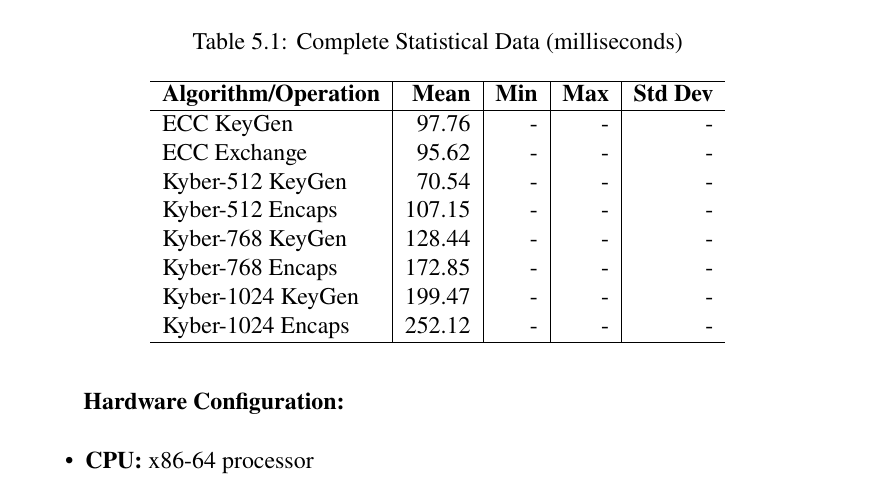
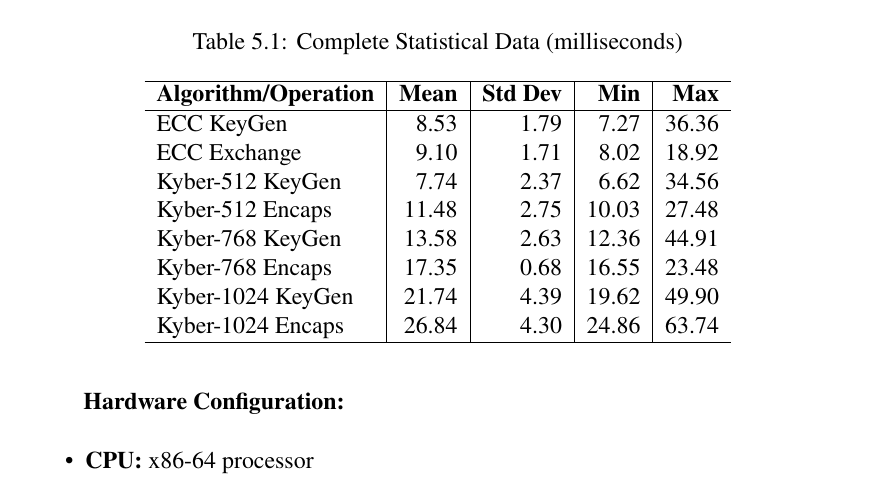
Before and after one commit to Aisenesia/pqc-grad-project, a LaTeX thesis (Tex/main.tex, which reads Tex/Body/Backmatter/Appendices.tex): part of page 46 of 48, cut so that both start at the same text. Compiled offline with pdfLaTeX.

Commit message:
done fr fr

```diff
--- a/Tex/Body/Backmatter/Appendices.tex
+++ b/Tex/Body/Backmatter/Appendices.tex
@@ -12,15 +12,15 @@ All benchmarks were executed with $N=1000$ iterations on Windows 11 using pure P
 \caption{Complete Statistical Data (milliseconds)}
 \begin{tabular}{l|r|r|r|r}
 \hline
-\textbf{Algorithm/Operation} & \textbf{Mean} & \textbf{Min} & \textbf{Max} & \textbf{Std Dev} \\ \hline
-ECC KeyGen & 97.76 & - & - & - \\
-ECC Exchange & 95.62 & - & - & - \\
-Kyber-512 KeyGen & 70.54 & - & - & - \\
-Kyber-512 Encaps & 107.15 & - & - & - \\
-Kyber-768 KeyGen & 128.44 & - & - & - \\
-Kyber-768 Encaps & 172.85 & - & - & - \\
-Kyber-1024 KeyGen & 199.47 & - & - & - \\
-Kyber-1024 Encaps & 252.12 & - & - & - \\ \hline
+\textbf{Algorithm/Operation} & \textbf{Mean} & \textbf{Std Dev} & \textbf{Min} & \textbf{Max} \\ \hline
+ECC KeyGen & 8.53 & 1.79 & 7.27 & 36.36 \\
+ECC Exchange & 9.10 & 1.71 & 8.02 & 18.92 \\
+Kyber-512 KeyGen & 7.74 & 2.37 & 6.62 & 34.56 \\
+Kyber-512 Encaps & 11.48 & 2.75 & 10.03 & 27.48 \\
+Kyber-768 KeyGen & 13.58 & 2.63 & 12.36 & 44.91 \\
+Kyber-768 Encaps & 17.35 & 0.68 & 16.55 & 23.48 \\
+Kyber-1024 KeyGen & 21.74 & 4.39 & 19.62 & 49.90 \\
+Kyber-1024 Encaps & 26.84 & 4.30 & 24.86 & 63.74 \\ \hline
 \end{tabular}
 \end{table}
 
```
